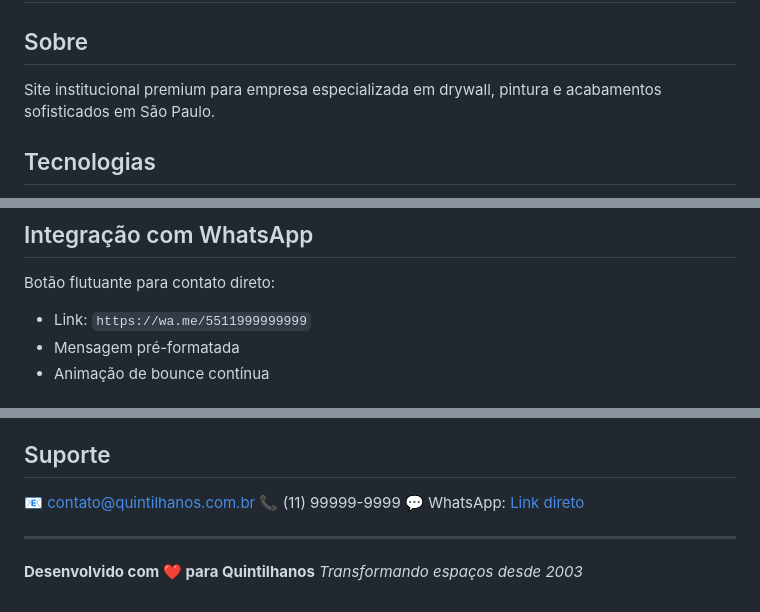
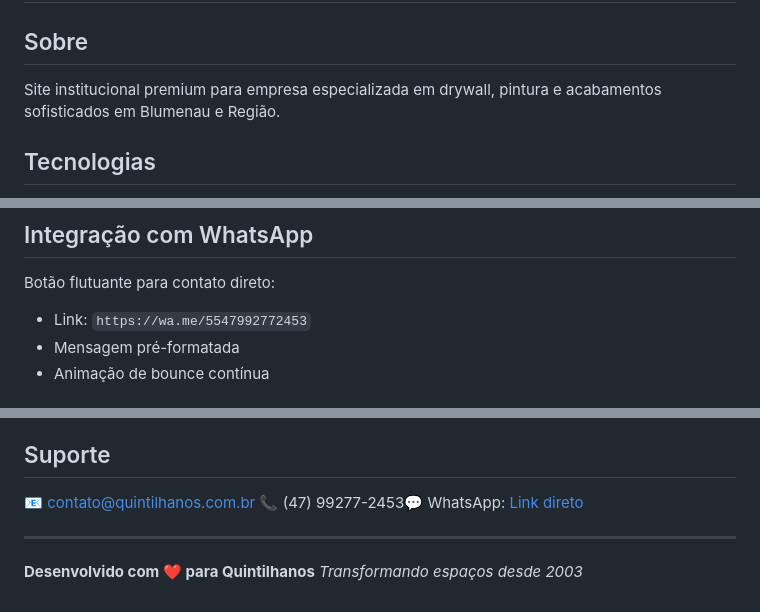
Before and after one commit to Barbaraoliveira2025/site_quintilhanos, a Markdown page: README.md, 3 parts joined by grey strips. GitHub-like rendering.

Commit message:
Atualizar o README.md

```diff
--- a/README.md
+++ b/README.md
@@ -1,7 +1,7 @@
 # Quintilhanos - Drywall e Pintura Premium
 
 ## Sobre
-Site institucional premium para empresa especializada em drywall, pintura e acabamentos sofisticados em São Paulo.
+Site institucional premium para empresa especializada em drywall, pintura e acabamentos sofisticados em Blumenau e Região.
 
 ## Tecnologias
 - **HTML5** Semântico
@@ -72,7 +72,7 @@ Site institucional premium para empresa especializada em drywall, pintura e acab
 
 ## Integração com WhatsApp
 Botão flutuante para contato direto:
-- Link: `https://wa.me/5511999999999`
+- Link: `https://wa.me/5547992772453`
 - Mensagem pré-formatada
 - Animação de bounce contínua
 
@@ -147,8 +147,7 @@ Adicionar em seção "Galeria":
 
 ## Suporte
 📧 contato@quintilhanos.com.br
-📞 (11) 99999-9999
-💬 WhatsApp: [Link direto](https://wa.me/5511999999999)
+📞 (47) 99277-2453💬 WhatsApp: [Link direto](https://wa.me/5547992772453)
 
 ---
 
```
Also changed, not shown: other parts of README.md (+1 -1 lines).
